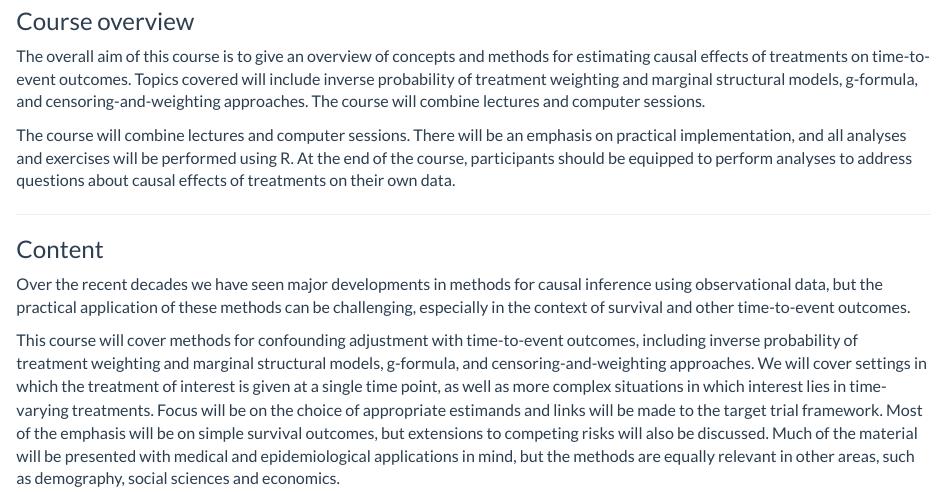
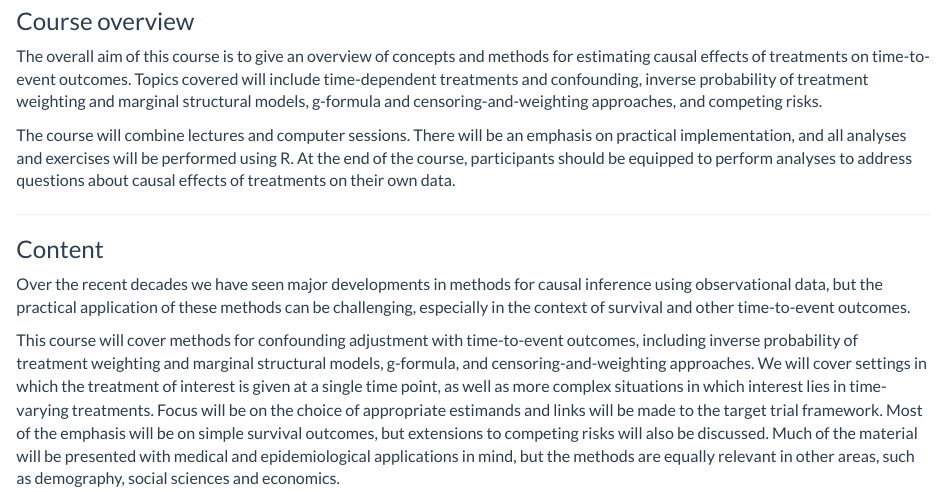
Before and after one commit to jmgran/nbbccourse, an R Markdown document (about.Rmd): the page in a window 1100 px wide, from 200 px down. Rendered offline with R 4.5, knitr and Pandoc, with nearby package versions.

Commit message:
Minor changes.

```diff
--- a/about.Rmd
+++ b/about.Rmd
@@ -16,7 +16,7 @@ title: "About this course"
 
 ### Course overview
 
-The overall aim of this course is to give an overview of concepts and methods for estimating causal effects of treatments on time-to-event outcomes. Topics covered will include inverse probability of treatment weighting and marginal structural models, g-formula, and censoring-and-weighting approaches. The course will combine lectures and computer sessions.
+The overall aim of this course is to give an overview of concepts and methods for estimating causal effects of treatments on time-to-event outcomes. Topics covered will include time-dependent treatments and confounding, inverse probability of treatment weighting and marginal structural models, g-formula and censoring-and-weighting approaches, and competing risks.
 
 The course will combine lectures and computer sessions. There will be an emphasis on practical implementation, and all analyses and exercises will be performed using R. At the end of the course, participants should be equipped to perform analyses to address questions about causal effects of treatments on their own data.
 
```
Also changed, not shown: index.Rmd (+1 -1 lines), 2 other files.
